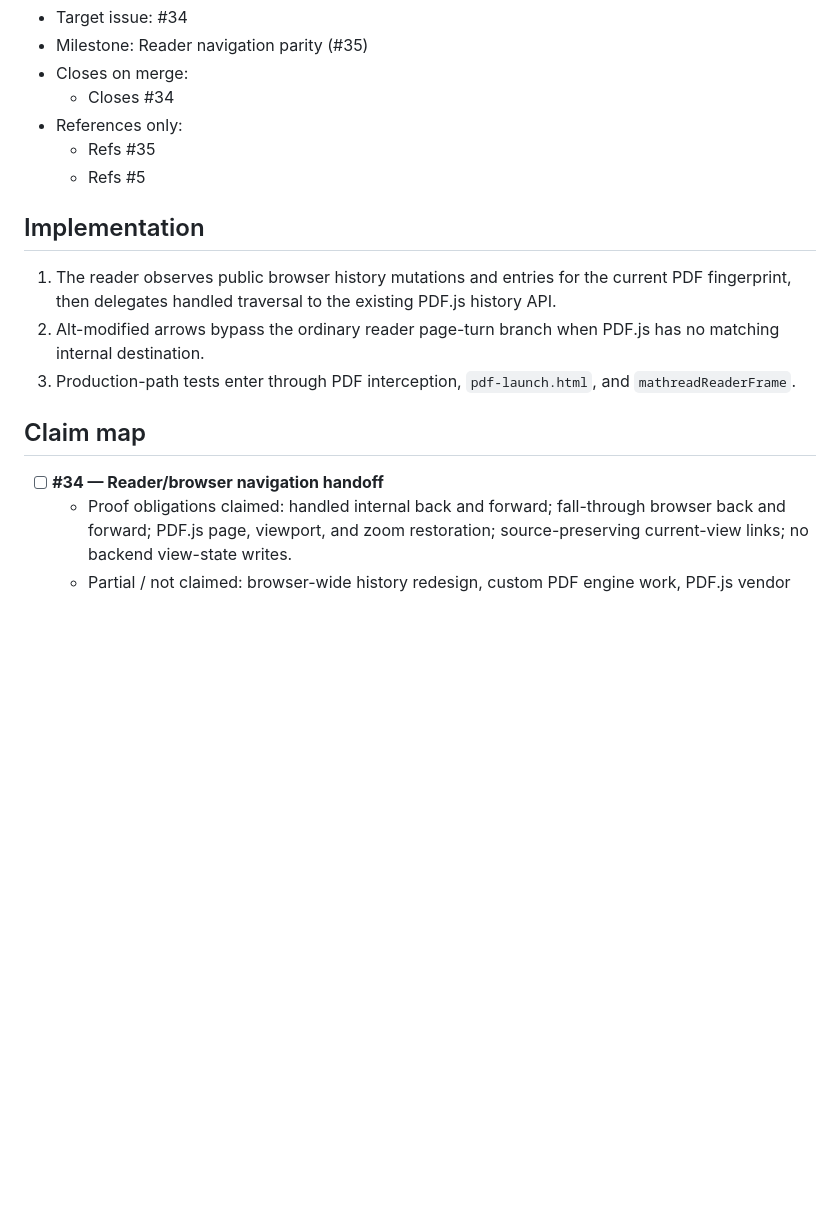
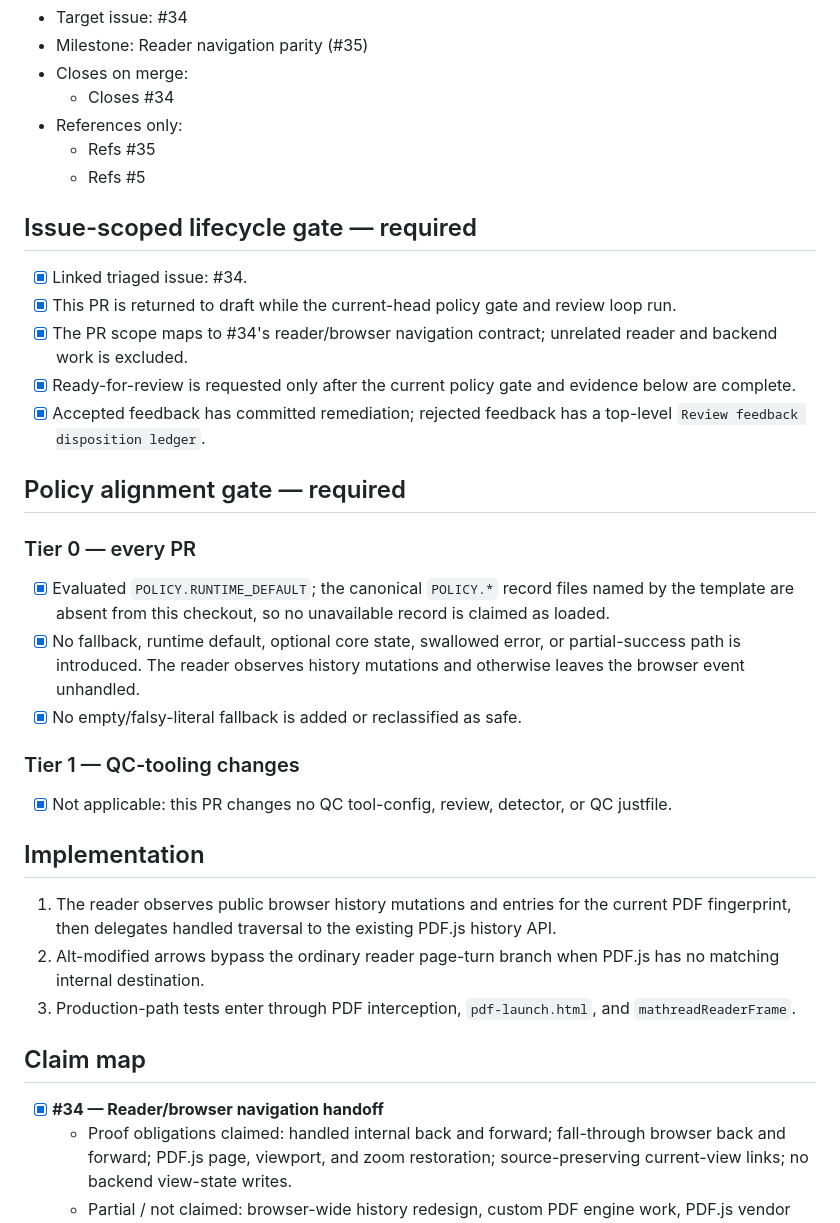
Before and after one commit to dzackgarza/mathread, a Markdown page: .pr/PR_BODY.md, the part around the change. GitHub-like rendering; blank space fills up the shorter version.

Commit message:
docs: add PR policy alignment gate

```diff
--- a/.pr/PR_BODY.md
+++ b/.pr/PR_BODY.md
@@ -20,6 +20,28 @@ PDF.js continues to own page, viewport, zoom, and navigation state.
   - Refs #35
   - Refs #5
 
+## Issue-scoped lifecycle gate — required
+
+- [x] Linked triaged issue: #34.
+- [x] This PR is returned to draft while the current-head policy gate and review loop run.
+- [x] The PR scope maps to #34's reader/browser navigation contract; unrelated reader and backend work is excluded.
+- [x] Ready-for-review is requested only after the current policy gate and evidence below are complete.
+- [x] Accepted feedback has committed remediation; rejected feedback has a top-level `Review feedback disposition ledger`.
+
+## Policy alignment gate — required
+
+<!-- policy-alignment-gate -->
+
+### Tier 0 — every PR
+
+- [x] Evaluated `POLICY.RUNTIME_DEFAULT`; the canonical `POLICY.*` record files named by the template are absent from this checkout, so no unavailable record is claimed as loaded.
+- [x] No fallback, runtime default, optional core state, swallowed error, or partial-success path is introduced. The reader observes history mutations and otherwise leaves the browser event unhandled.
+- [x] No empty/falsy-literal fallback is added or reclassified as safe.
+
+### Tier 1 — QC-tooling changes
+
+- [x] Not applicable: this PR changes no QC tool-config, review, detector, or QC justfile.
+
 ## Implementation
 
 1. The reader observes public browser history mutations and entries for the current PDF fingerprint, then delegates handled traversal to the existing PDF.js history API.
@@ -28,7 +50,7 @@ PDF.js continues to own page, viewport, zoom, and navigation state.
 
 ## Claim map
 
-- [ ] **#34 — Reader/browser navigation handoff**
+- [x] **#34 — Reader/browser navigation handoff**
   - Proof obligations claimed: handled internal back and forward; fall-through browser back and forward; PDF.js page, viewport, and zoom restoration; source-preserving current-view links; no backend view-state writes.
   - Partial / not claimed: browser-wide history redesign, custom PDF engine work, PDF.js vendor API changes, backend persistence changes, or multi-client semantics.
   - Evidence required: one real built-extension browser run through `pdf-launch.html` and `mathreadReaderFrame`, with real keyboard input that distinguishes all four paths; inspected screenshots for the internal navigation states; backend request evidence showing no view-state write.
```
